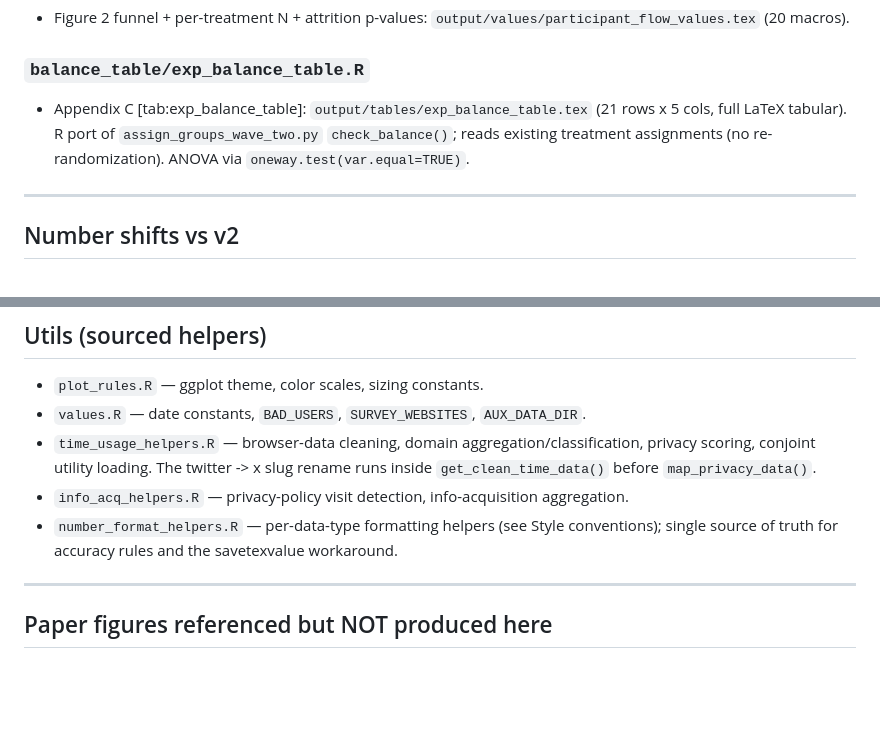
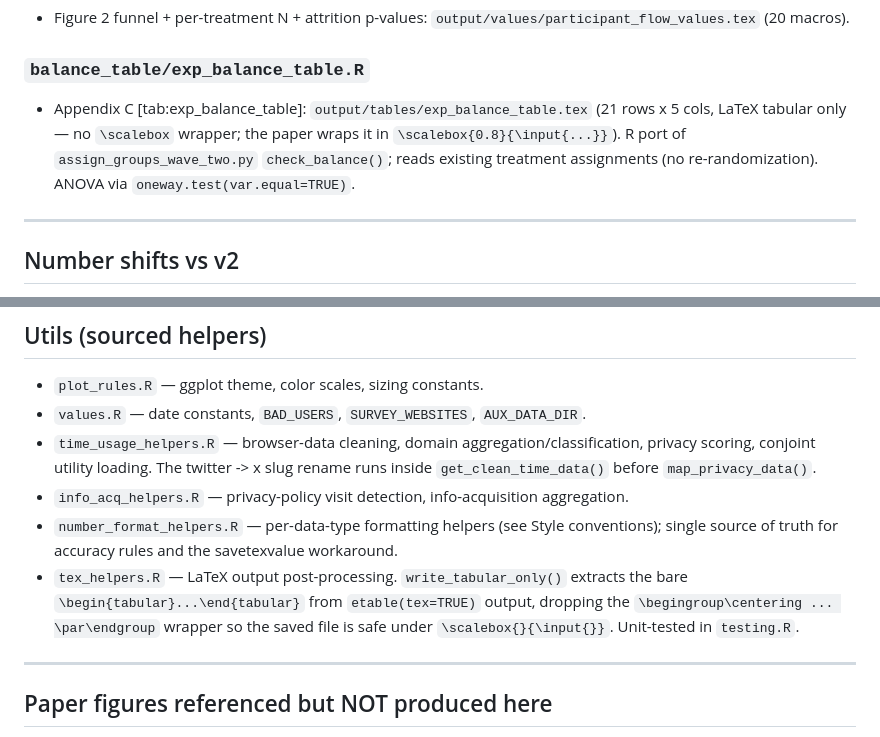
Before and after one commit to rawls238/privacy_experiment_analysis, a Markdown page: README.md, 2 parts joined by grey strips. Rendered like a GitHub page; blank space fills up the shorter version.

```diff
--- a/README.md
+++ b/README.md
@@ -129,7 +129,7 @@ Sample: baseline completers (non-NA `cleaned_WTA`, 8168 of 8187). WTA censor
 - Figure 2 funnel + per-treatment N + attrition p-values: `output/values/participant_flow_values.tex` (20 macros).
 
 ### `balance_table/exp_balance_table.R`
-- Appendix C [tab:exp_balance_table]: `output/tables/exp_balance_table.tex` (21 rows x 5 cols, full LaTeX tabular). R port of `assign_groups_wave_two.py` `check_balance()`; reads existing treatment assignments (no re-randomization). ANOVA via `oneway.test(var.equal=TRUE)`.
+- Appendix C [tab:exp_balance_table]: `output/tables/exp_balance_table.tex` (21 rows x 5 cols, LaTeX tabular only — no `\scalebox` wrapper; the paper wraps it in `\scalebox{0.8}{\input{...}}`). R port of `assign_groups_wave_two.py` `check_balance()`; reads existing treatment assignments (no re-randomization). ANOVA via `oneway.test(var.equal=TRUE)`.
 
 ---
 
@@ -256,6 +294,7 @@ Figures go to `output/figures/` as `.pdf`; styling in `utils/plot_rules.R`.
 - `time_usage_helpers.R` — browser-data cleaning, domain aggregation/classification, privacy scoring, conjoint utility loading. The twitter -> x slug rename runs inside `get_clean_time_data()` before `map_privacy_data()`.
 - `info_acq_helpers.R` — privacy-policy visit detection, info-acquisition aggregation.
 - `number_format_helpers.R` — per-data-type formatting helpers (see Style conventions); single source of truth for accuracy rules and the savetexvalue workaround.
+- `tex_helpers.R` — LaTeX output post-processing. `write_tabular_only()` extracts the bare `\begin{tabular}...\end{tabular}` from `etable(tex=TRUE)` output, dropping the `\begingroup\centering ... \par\endgroup` wrapper so the saved file is safe under `\scalebox{}{\input{}}`. Unit-tested in `testing.R`.
 
 ---
 
```
Also changed, not shown: other parts of README.md (+43 -5 lines).
